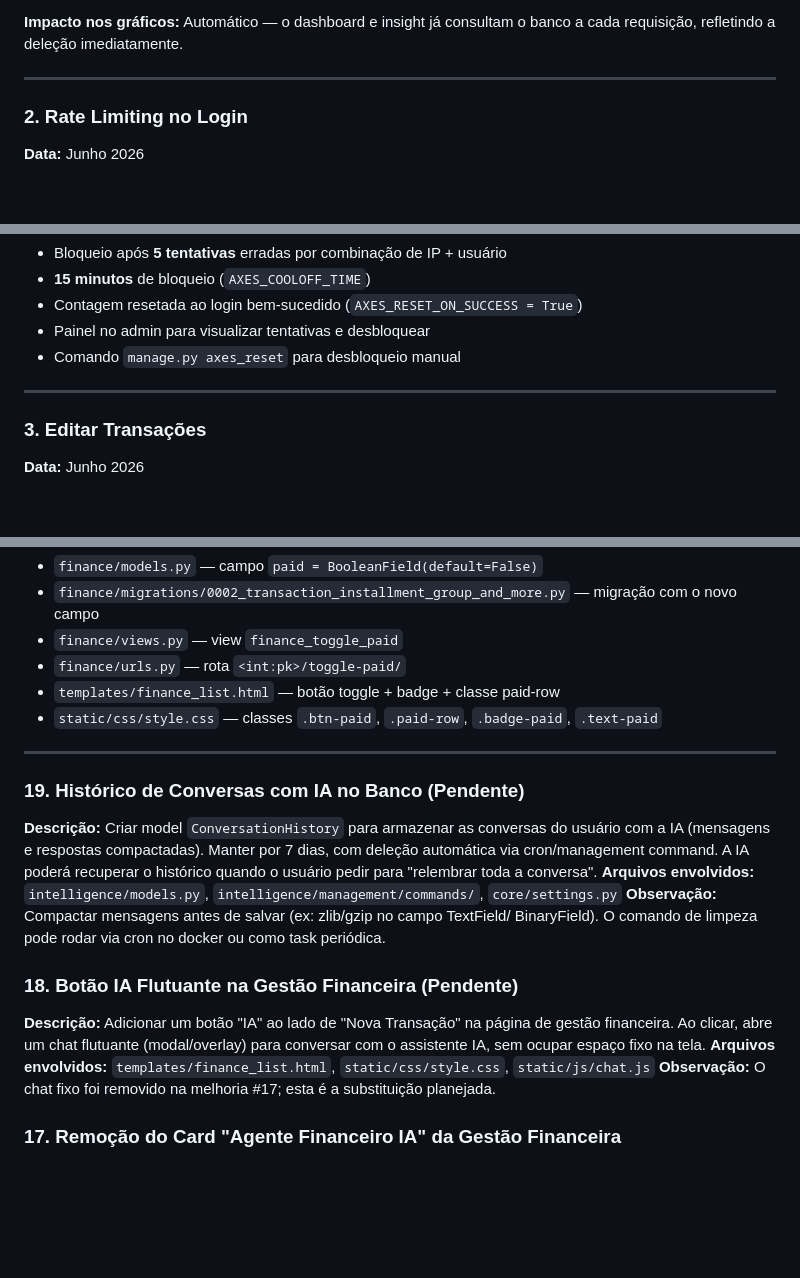
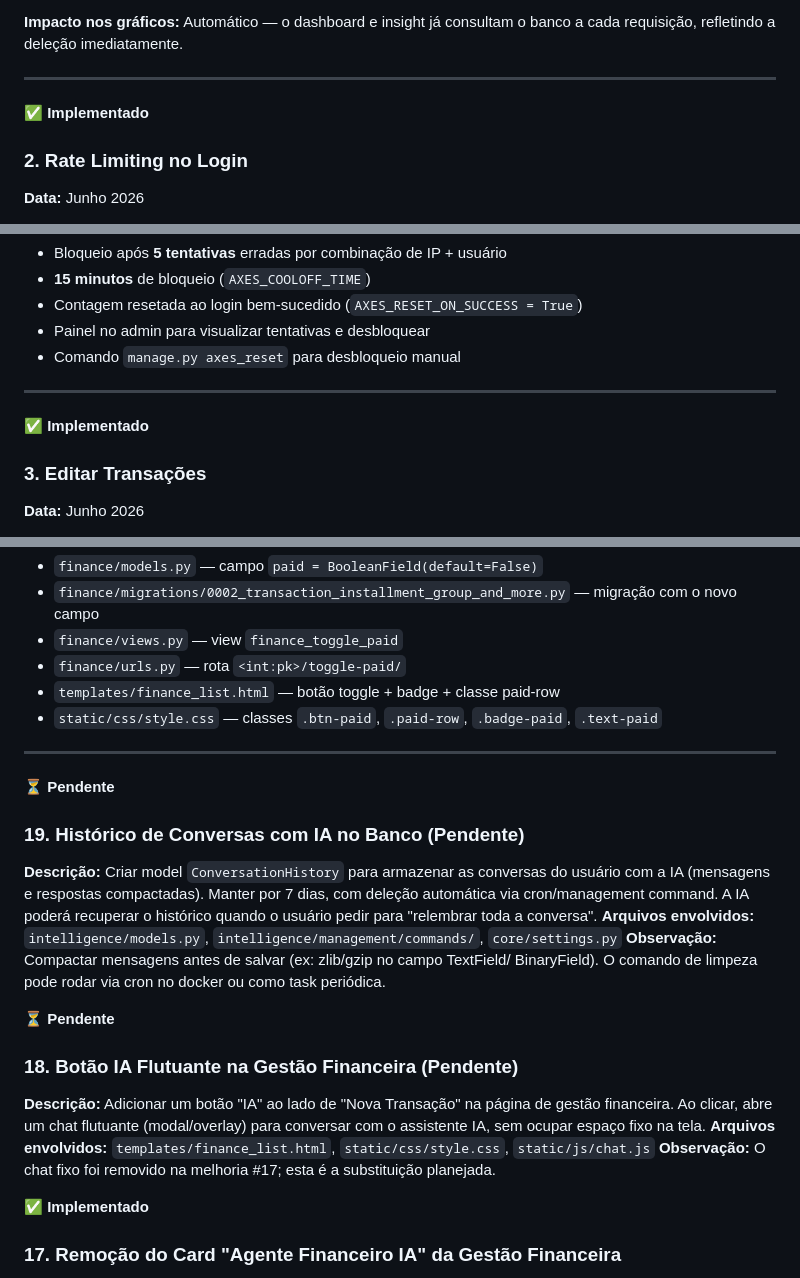
Before and after one commit to kleberfonsecapro/ffsystem, a Markdown page: melhorias.md, 3 parts joined by grey strips. Drawn GitHub-style; blank space fills up the shorter version.

```diff
--- a/melhorias.md
+++ b/melhorias.md
@@ -27,6 +27,7 @@
 **Impacto nos gráficos:** Automático — o dashboard e insight já consultam o banco a cada requisição, refletindo a deleção imediatamente.
 
 ---
+✅ **Implementado**
 
 ### 2. Rate Limiting no Login
 
@@ -49,6 +50,7 @@
 - Comando `manage.py axes_reset` para desbloqueio manual
 
 ---
+✅ **Implementado**
 
 ### 3. Editar Transações
 
@@ -248,16 +275,21 @@
 - `static/css/style.css` — classes `.btn-paid`, `.paid-row`, `.badge-paid`, `.text-paid`
 
 ---
+⏳ **Pendente**
 
 ### 19. Histórico de Conversas com IA no Banco (Pendente)
 **Descrição:** Criar model `ConversationHistory` para armazenar as conversas do usuário com a IA (mensagens e respostas compactadas). Manter por 7 dias, com deleção automática via cron/management command. A IA poderá recuperar o histórico quando o usuário pedir para "relembrar toda a conversa".
 **Arquivos envolvidos:** `intelligence/models.py`, `intelligence/management/commands/`, `core/settings.py`
 **Observação:** Compactar mensagens antes de salvar (ex: zlib/gzip no campo TextField/ BinaryField). O comando de limpeza pode rodar via cron no docker ou como task periódica.
 
+⏳ **Pendente**
+
 ### 18. Botão IA Flutuante na Gestão Financeira (Pendente)
 **Descrição:** Adicionar um botão "IA" ao lado de "Nova Transação" na página de gestão financeira. Ao clicar, abre um chat flutuante (modal/overlay) para conversar com o assistente IA, sem ocupar espaço fixo na tela.
 **Arquivos envolvidos:** `templates/finance_list.html`, `static/css/style.css`, `static/js/chat.js`
 **Observação:** O chat fixo foi removido na melhoria #17; esta é a substituição planejada.
+
+✅ **Implementado**
 
 ### 17. Remoção do Card "Agente Financeiro IA" da Gestão Financeira
 **Data:** Junho 2026
```
Also changed, not shown: other parts of melhorias.md (+25 -0 lines).
